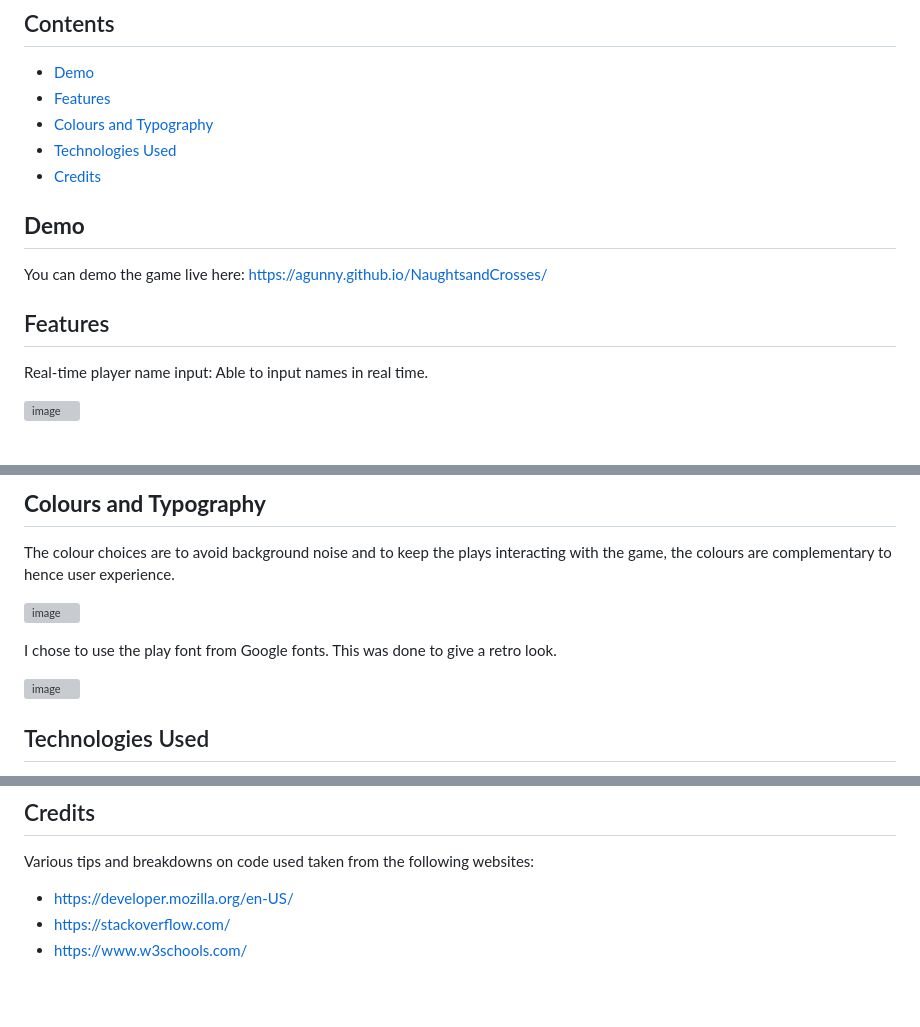
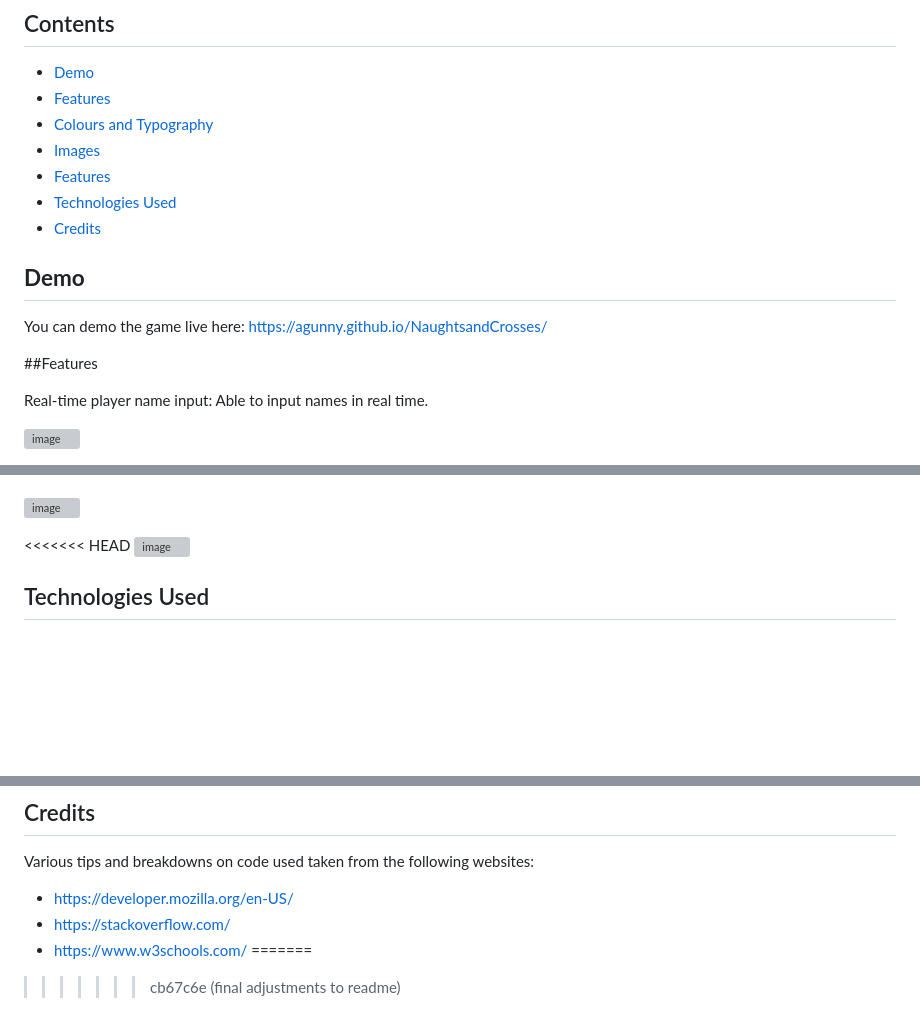
Before and after one commit to agunny/NaughtsandCrosses, a Markdown page: README.md, 3 parts joined by grey strips. Drawn GitHub-style; blank space fills up the shorter version; grey boxes are pictures that could not be loaded.

Commit message:
final changes to readme.md file

```diff
--- a/README.md
+++ b/README.md
@@ -9,14 +9,16 @@ This is a noughts and crosses game, implemented via the use of HTML and CSS with
 * [Demo](#demo)
 * [Features](#features)
 * [Colours and Typography](#colors)
+* [Images](#images)
+* [Features](#features)
 * [Technologies Used](#tech)
 * [Credits](#Credits)
 
-## <a id="demo"></a>**Demo**
+## **Demo**
 
 You can demo the game live here: https://agunny.github.io/NaughtsandCrosses/
 
-## <a id="features"></a>Features
+##Features
 
 Real-time player name input: Able to input names in real time.
 
@@ -40,13 +40,10 @@ Reset and refresh: Buttons to refresh the board as well as reset the score and n
 
 
-## <a id="colors"></a>**Colours and Typography**
-
-The colour choices are to avoid background noise and to keep the plays interacting with the game, the colours are complementary to hence user experience.
 
 ![image](https://github.com/agunny/NaughtsandCrosses/assets/133648178/eb63bb6e-1f21-4a34-b851-7b182f1bf330)
 
-I chose to use the play font from Google fonts. This was done to give a retro look.
 
+<<<<<<< HEAD
 ![image](https://github.com/agunny/NaughtsandCrosses/assets/133648178/26b85fd1-38df-4947-a5f9-534c4d1a8a5d)
 
 
@@ -131,3 +128,5 @@ Various tips and breakdowns on code used taken from the following websites:
 * <https://developer.mozilla.org/en-US/>
 * <https://stackoverflow.com/>
 * <https://www.w3schools.com/>
+=======
+>>>>>>> cb67c6e (final adjustments to readme)
```
Also changed, not shown: other parts of README.md (+1 -3 lines).
